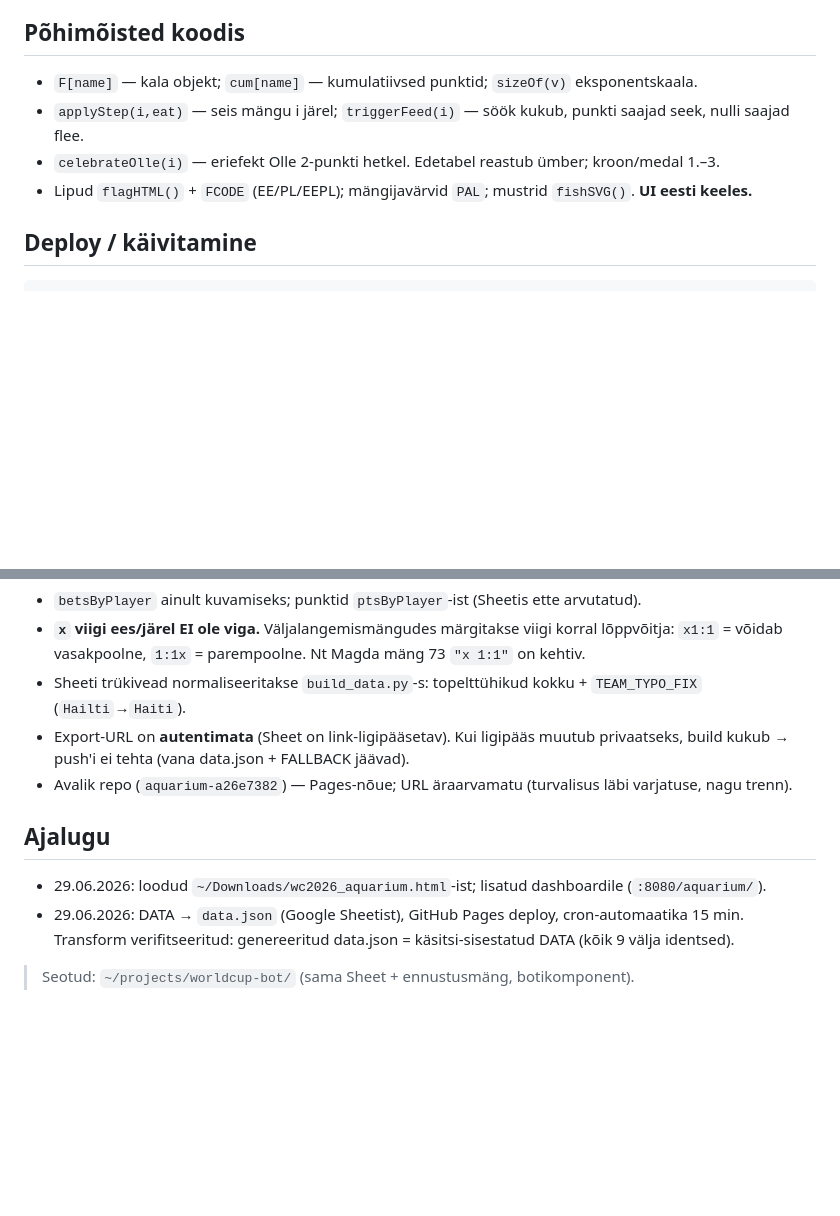
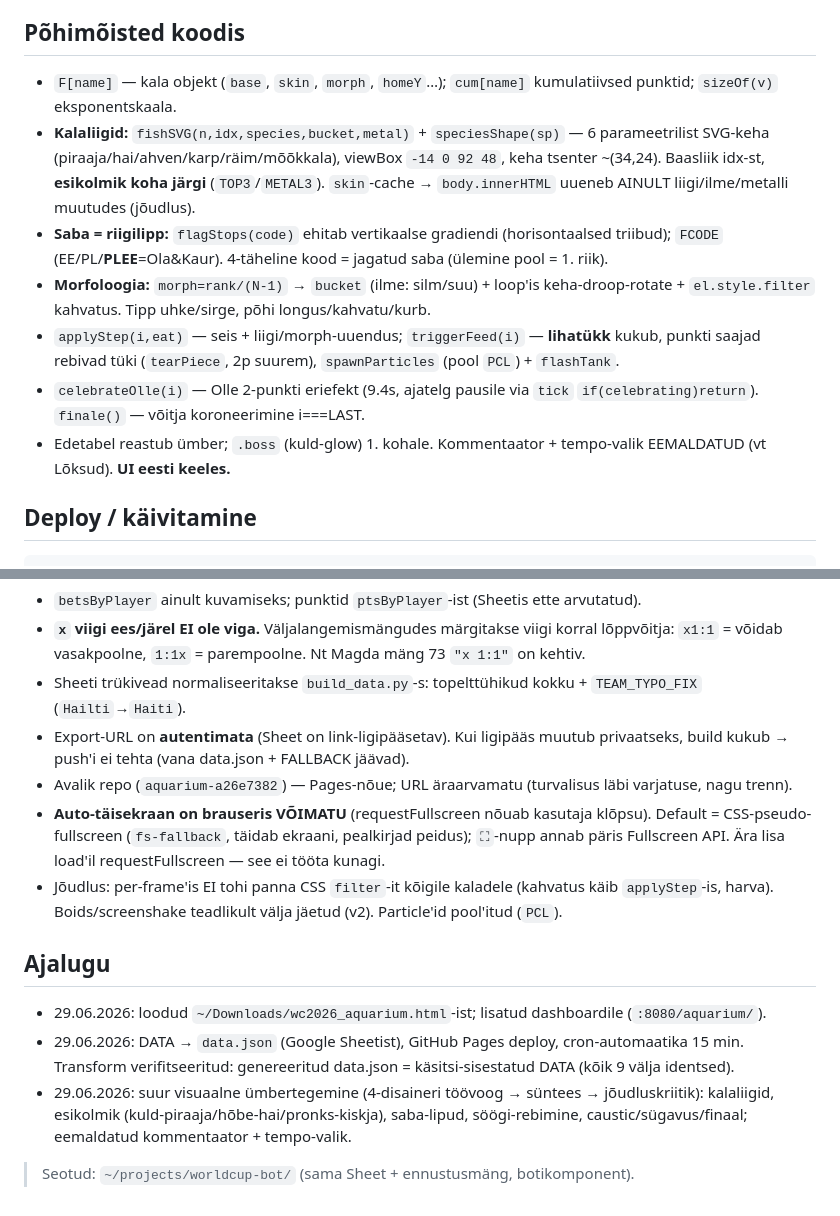
Before and after one commit to aimarraid-netizen/aquarium-a26e7382, a Markdown page: CLAUDE.md, 2 parts joined by grey strips. Drawn GitHub-style; blank space fills up the shorter version.

Commit message:
docs: uuenda CLAUDE.md uue visuaalse süsteemiga (liigid, saba-lipud, FX, fullscreen-reaalsus)

```diff
--- a/CLAUDE.md
+++ b/CLAUDE.md
@@ -34,10 +34,13 @@ Google Sheet  --export?format=xlsx-->  build_data.py  -->  data.json  --git push
 
 ## Põhimõisted koodis
 
-- `F[name]` — kala objekt; `cum[name]` — kumulatiivsed punktid; `sizeOf(v)` eksponentskaala.
-- `applyStep(i,eat)` — seis mängu i järel; `triggerFeed(i)` — söök kukub, punkti saajad seek, nulli saajad flee.
-- `celebrateOlle(i)` — eriefekt Olle 2-punkti hetkel. Edetabel reastub ümber; kroon/medal 1.–3.
-- Lipud `flagHTML()` + `FCODE` (EE/PL/EEPL); mängijavärvid `PAL`; mustrid `fishSVG()`. **UI eesti keeles.**
+- `F[name]` — kala objekt (`base`, `skin`, `morph`, `homeY`…); `cum[name]` kumulatiivsed punktid; `sizeOf(v)` eksponentskaala.
+- **Kalaliigid:** `fishSVG(n,idx,species,bucket,metal)` + `speciesShape(sp)` — 6 parameetrilist SVG-keha (piraaja/hai/ahven/karp/räim/mõõkkala), viewBox `-14 0 92 48`, keha tsenter ~(34,24). Baasliik idx-st, **esikolmik koha järgi** (`TOP3`/`METAL3`). `skin`-cache → `body.innerHTML` uueneb AINULT liigi/ilme/metalli muutudes (jõudlus).
+- **Saba = riigilipp:** `flagStops(code)` ehitab vertikaalse gradiendi (horisontaalsed triibud); `FCODE` (EE/PL/**PLEE**=Ola&Kaur). 4-täheline kood = jagatud saba (ülemine pool = 1. riik).
+- **Morfoloogia:** `morph=rank/(N-1)` → `bucket` (ilme: silm/suu) + loop'is keha-droop-rotate + `el.style.filter` kahvatus. Tipp uhke/sirge, põhi longus/kahvatu/kurb.
+- `applyStep(i,eat)` — seis + liigi/morph-uuendus; `triggerFeed(i)` — **lihatükk** kukub, punkti saajad rebivad tüki (`tearPiece`, 2p suurem), `spawnParticles` (pool `PCL`) + `flashTank`.
+- `celebrateOlle(i)` — Olle 2-punkti eriefekt (9.4s, ajatelg pausile via `tick` `if(celebrating)return`). `finale()` — võitja koroneerimine i===LAST.
+- Edetabel reastub ümber; `.boss` (kuld-glow) 1. kohale. Kommentaator + tempo-valik EEMALDATUD (vt Lõksud). **UI eesti keeles.**
 
 ## Deploy / käivitamine
 
@@ -57,11 +60,16 @@ GitHub Pages = "deploy from branch" (main, juur). Push main'i → leht uueneb ~1
 - Sheeti trükivead normaliseeritakse `build_data.py`-s: topelttühikud kokku + `TEAM_TYPO_FIX` (`Hailti`→`Haiti`).
 - Export-URL on **autentimata** (Sheet on link-ligipääsetav). Kui ligipääs muutub privaatseks, build kukub → push'i ei tehta (vana data.json + FALLBACK jäävad).
 - Avalik repo (`aquarium-a26e7382`) — Pages-nõue; URL äraarvamatu (turvalisus läbi varjatuse, nagu trenn).
+- **Auto-täisekraan on brauseris VÕIMATU** (requestFullscreen nõuab kasutaja klõpsu). Default = CSS-pseudo-fullscreen (`fs-fallback`, täidab ekraani, pealkirjad peidus); `⛶`-nupp annab päris Fullscreen API. Ära lisa load'il requestFullscreen — see ei tööta kunagi.
+- Jõudlus: per-frame'is EI tohi panna CSS `filter`-it kõigile kaladele (kahvatus käib `applyStep`-is, harva). Boids/screenshake teadlikult välja jäetud (v2). Particle'id pool'itud (`PCL`).
 
 ## Ajalugu
 
 - 29.06.2026: loodud `~/Downloads/wc2026_aquarium.html`-ist; lisatud dashboardile (`:8080/aquarium/`).
 - 29.06.2026: DATA → `data.json` (Google Sheetist), GitHub Pages deploy, cron-automaatika 15 min.
   Transform verifitseeritud: genereeritud data.json = käsitsi-sisestatud DATA (kõik 9 välja identsed).
+- 29.06.2026: suur visuaalne ümbertegemine (4-disaineri töövoog → süntees → jõudluskriitik): kalaliigid,
+  esikolmik (kuld-piraaja/hõbe-hai/pronks-kiskja), saba-lipud, söögi-rebimine, caustic/sügavus/finaal;
+  eemaldatud kommentaator + tempo-valik.
 
 > Seotud: `~/projects/worldcup-bot/` (sama Sheet + ennustusmäng, botikomponent).
```
